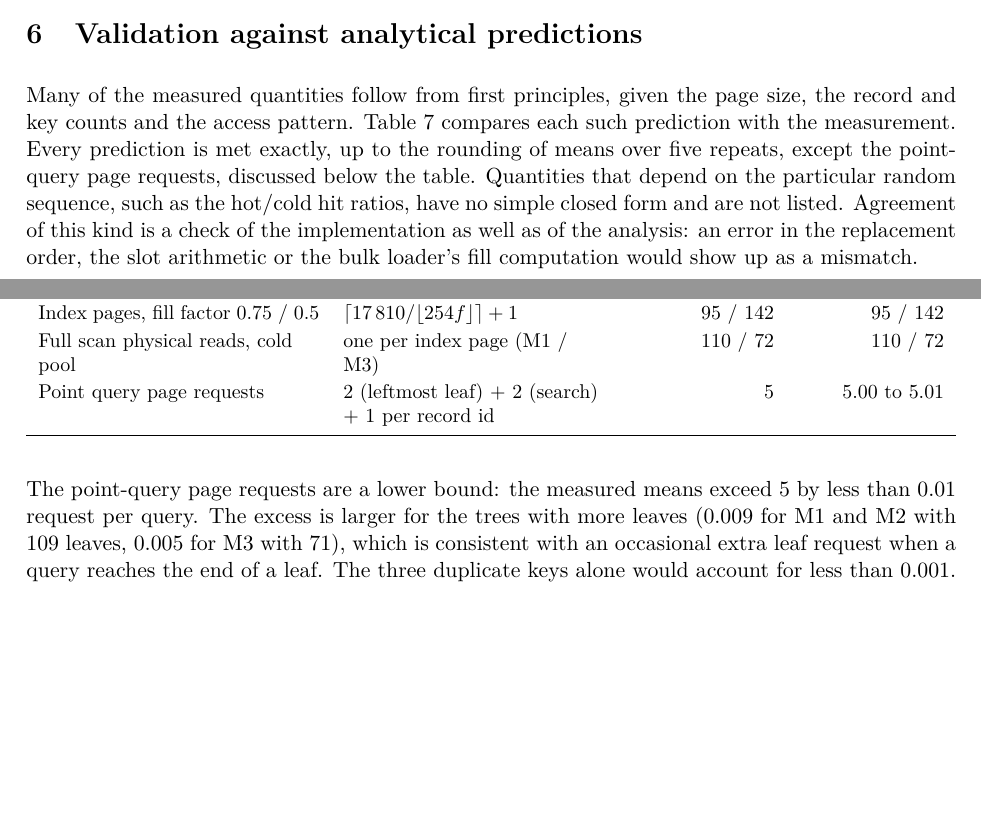
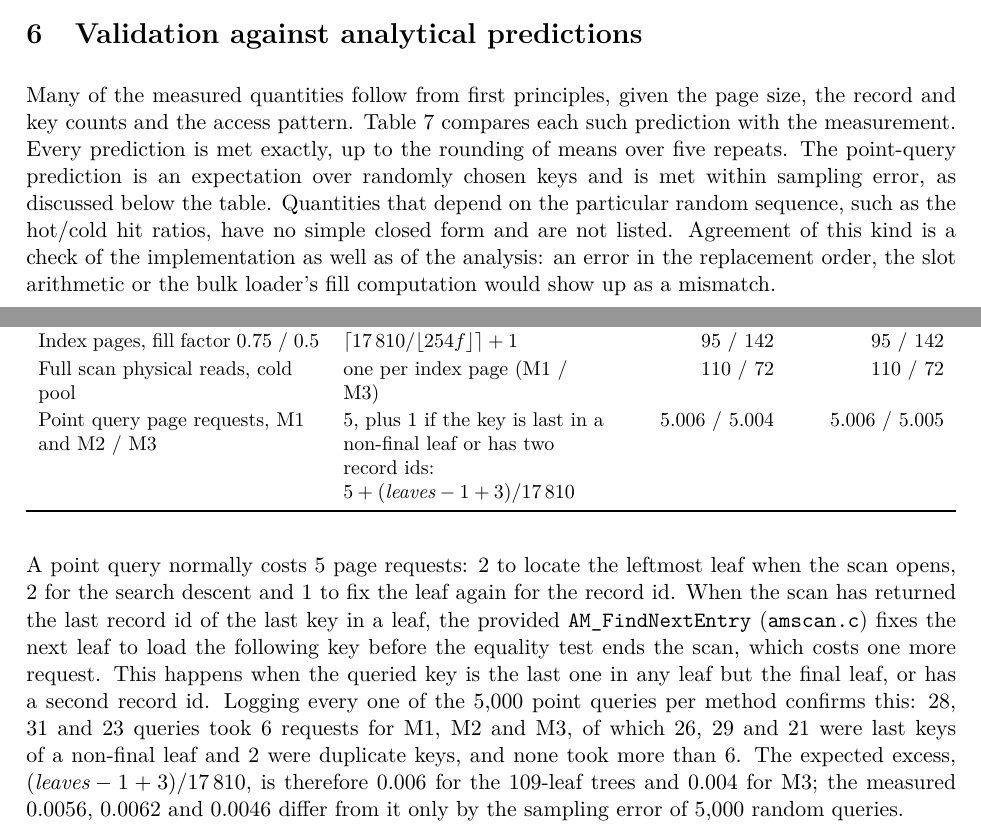
Before and after one commit to pranav-codee/toydb-storage-engine, a LaTeX paper (report/main.tex): two parts of pages 17 and 18 of 25, joined at a grey line, cut so that both start at the same text, the shorter picture padded with empty space. Compiled offline with pdfLaTeX.

Commit message:
docs: report gives the confirmed cause of the extra point-query request; remove unused macro

```diff
--- a/report/main.tex
+++ b/report/main.tex
@@ -32,8 +32,6 @@
         framerule=0.3pt,rulecolor=\color{gray},breaklines=true,
         xleftmargin=0.5em,xrightmargin=0.5em}
 
-% Marker for text that still has to be written once Part 3 is finished.
-\newcommand{\todo}[1]{\textcolor{red}{\textbf{[TODO: #1]}}}
 
 \pagestyle{fancy}
 \fancyhf{}
@@ -480,7 +478,7 @@ Full scan: logical / physical reads & 17\,924 / 110 & 17\,924 / 110 & 17\,886 /
 \label{sec:validation}
 % ---------------------------------------------------------------------
 
-Many of the measured quantities follow from first principles, given the page size, the record and key counts and the access pattern. Table~\ref{tab:validation} compares each such prediction with the measurement. Every prediction is met exactly, up to the rounding of means over five repeats, except the point-query page requests, discussed below the table. Quantities that depend on the particular random sequence, such as the hot/cold hit ratios, have no simple closed form and are not listed. Agreement of this kind is a check of the implementation as well as of the analysis: an error in the replacement order, the slot arithmetic or the bulk loader's fill computation would show up as a mismatch.
+Many of the measured quantities follow from first principles, given the page size, the record and key counts and the access pattern. Table~\ref{tab:validation} compares each such prediction with the measurement. Every prediction is met exactly, up to the rounding of means over five repeats. The point-query prediction is an expectation over randomly chosen keys and is met within sampling error, as discussed below the table. Quantities that depend on the particular random sequence, such as the hot/cold hit ratios, have no simple closed form and are not listed. Agreement of this kind is a check of the implementation as well as of the analysis: an error in the replacement order, the slot arithmetic or the bulk loader's fill computation would show up as a mismatch.
 
 \begin{table}[H]
 \centering
@@ -513,12 +511,12 @@ Leaf fill & \(17\,810 / (71 \times 254)\) & 98.8\% & 98.8\% \\
 Page writes during the build & each page once, page 0 twice & 73 & 73 \\
 Index pages, fill factor 0.75 / 0.5 & \(\lceil 17\,810 / \lfloor 254 f \rfloor \rceil + 1\) & 95 / 142 & 95 / 142 \\
 Full scan physical reads, cold pool & one per index page (M1 / M3) & 110 / 72 & 110 / 72 \\
-Point query page requests & 2 (leftmost leaf) + 2 (search) + 1 per record id & 5 & 5.00 to 5.01 \\
+Point query page requests, M1 and M2 / M3 & 5, plus 1 if the key is last in a non-final leaf or has two record ids: \(5 + (\textit{leaves} - 1 + 3) / 17\,810\) & 5.006 / 5.004 & 5.006 / 5.005 \\
 \bottomrule
 \end{tabularx}
 \end{table}
 
-The point-query page requests are a lower bound: the measured means exceed 5 by less than 0.01 request per query. The excess is larger for the trees with more leaves (0.009 for M1 and M2 with 109 leaves, 0.005 for M3 with 71), which is consistent with an occasional extra leaf request when a query reaches the end of a leaf. The three duplicate keys alone would account for less than 0.001.
+A point query normally costs 5 page requests: 2 to locate the leftmost leaf when the scan opens, 2 for the search descent and 1 to fix the leaf again for the record id. When the scan has returned the last record id of the last key in a leaf, the provided \texttt{AM\_FindNextEntry} (\texttt{amscan.c}) fixes the next leaf to load the following key before the equality test ends the scan, which costs one more request. This happens when the queried key is the last one in any leaf but the final leaf, or has a second record id. Logging every one of the 5{,}000 point queries per method confirms this: 28, 31 and 23 queries took 6 requests for M1, M2 and M3, of which 26, 29 and 21 were last keys of a non-final leaf and 2 were duplicate keys, and none took more than 6. The expected excess, \((\textit{leaves} - 1 + 3)/17\,810\), is therefore 0.006 for the 109-leaf trees and 0.004 for M3; the measured 0.0056, 0.0062 and 0.0046 differ from it only by the sampling error of 5{,}000 random queries.
 
 % ---------------------------------------------------------------------
 \section{Relation to production systems}
```
Also changed, not shown: report/B24CS1056-B24CS1064_report.pdf.
